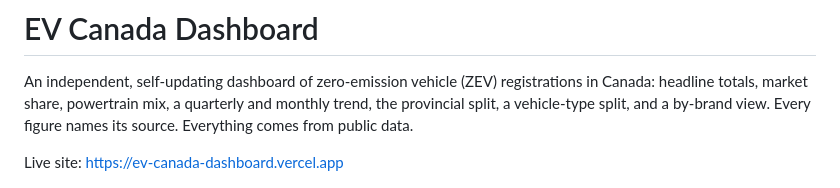
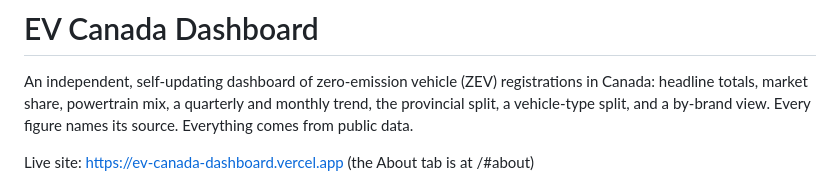
Before and after one commit to dvaladares/ev-canada-dashboard, a Markdown page: README.md, the part around the change. Rendered like a GitHub page.

Commit message:
README: link the About tab
Co-Authored-By: Claude Fable 5.1 <noreply@anthropic.com>
Claude-Session: https://claude.ai/code/session_01KXjVQTftGgposiXRqVBqQH

```diff
--- a/README.md
+++ b/README.md
@@ -5,7 +5,7 @@ Canada: headline totals, market share, powertrain mix, a quarterly and monthly t
 provincial split, a vehicle-type split, and a by-brand view. Every figure names its
 source. Everything comes from public data.
 
-Live site: https://ev-canada-dashboard.vercel.app
+Live site: https://ev-canada-dashboard.vercel.app (the About tab is at /#about)
 
 ![dashboard](docs/preview.png)
 
```
